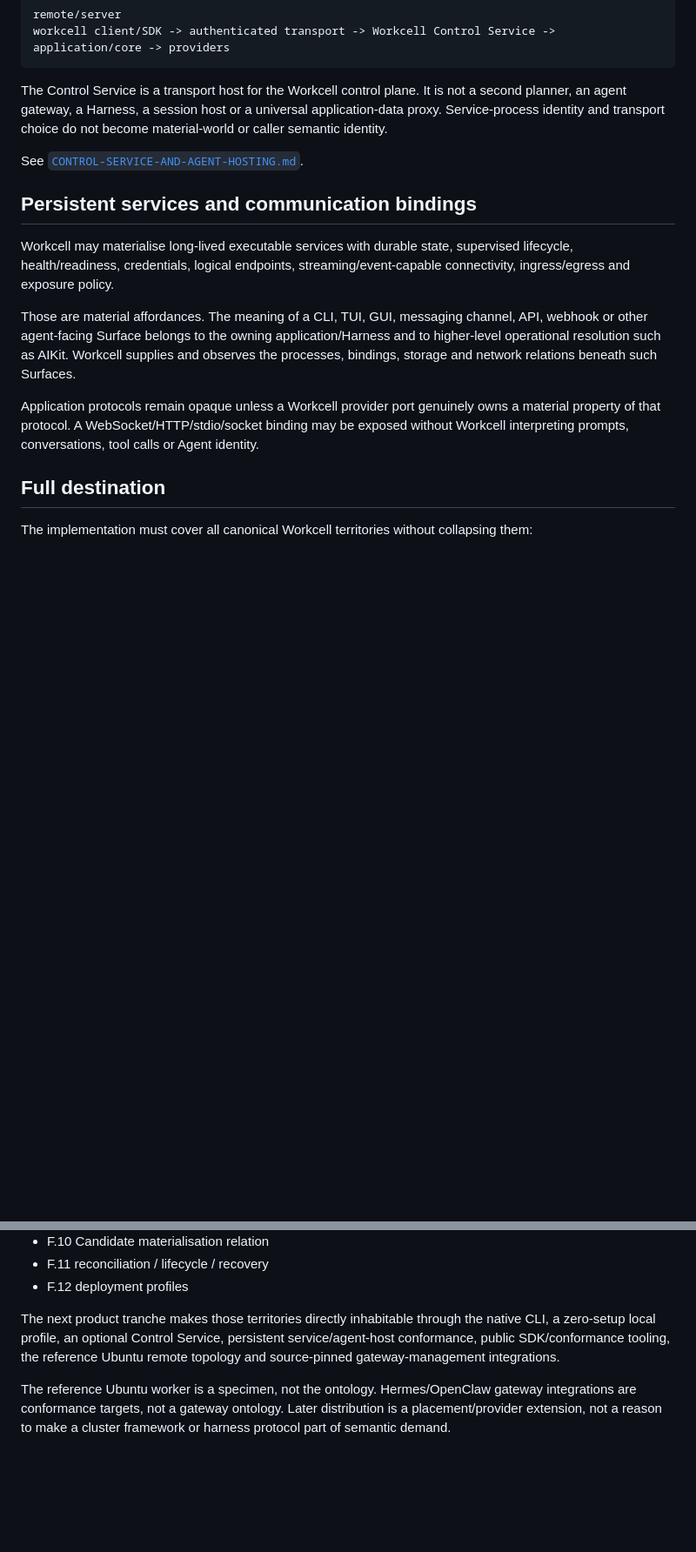
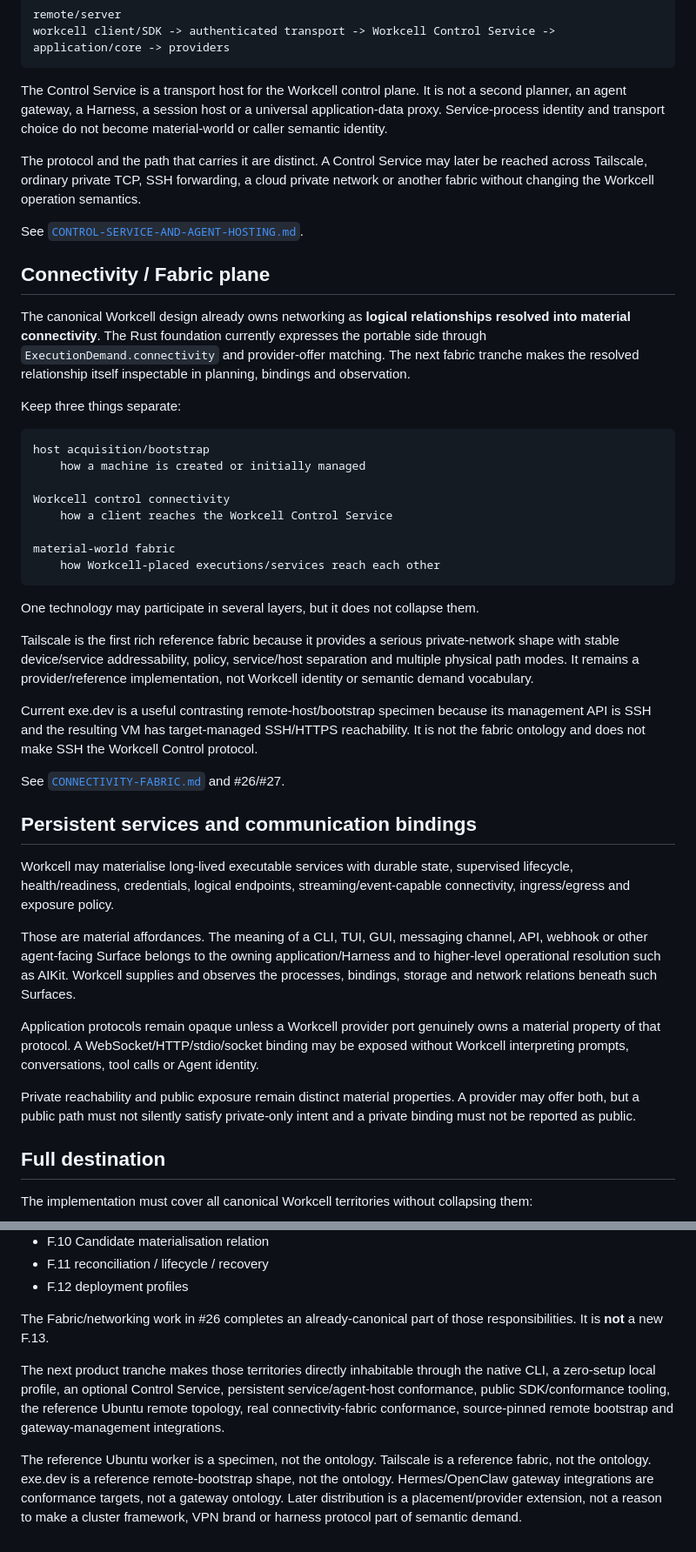
Before and after one commit to EpiLogos/Workcell, a Markdown page: docs/ARCHITECTURE.md, 2 parts joined by grey strips. Shown at 87% size. Drawn GitHub-style; blank space fills up the shorter version.

Commit message:
Clarify Workcell fabric and remote connectivity boundary

````diff
--- a/docs/ARCHITECTURE.md
+++ b/docs/ARCHITECTURE.md
@@ -50,7 +50,34 @@ workcell client/SDK -> authenticated transport -> Workcell Control Service -> ap
 
 The Control Service is a transport host for the Workcell control plane. It is not a second planner, an agent gateway, a Harness, a session host or a universal application-data proxy. Service-process identity and transport choice do not become material-world or caller semantic identity.
 
+The protocol and the path that carries it are distinct. A Control Service may later be reached across Tailscale, ordinary private TCP, SSH forwarding, a cloud private network or another fabric without changing the Workcell operation semantics.
+
 See [`CONTROL-SERVICE-AND-AGENT-HOSTING.md`](CONTROL-SERVICE-AND-AGENT-HOSTING.md).
+
+## Connectivity / Fabric plane
+
+The canonical Workcell design already owns networking as **logical relationships resolved into material connectivity**. The Rust foundation currently expresses the portable side through `ExecutionDemand.connectivity` and provider-offer matching. The next fabric tranche makes the resolved relationship itself inspectable in planning, bindings and observation.
+
+Keep three things separate:
+
+```text
+host acquisition/bootstrap
+    how a machine is created or initially managed
+
+Workcell control connectivity
+    how a client reaches the Workcell Control Service
+
+material-world fabric
+    how Workcell-placed executions/services reach each other
+```
+
+One technology may participate in several layers, but it does not collapse them.
+
+Tailscale is the first rich reference fabric because it provides a serious private-network shape with stable device/service addressability, policy, service/host separation and multiple physical path modes. It remains a provider/reference implementation, not Workcell identity or semantic demand vocabulary.
+
+Current exe.dev is a useful contrasting remote-host/bootstrap specimen because its management API is SSH and the resulting VM has target-managed SSH/HTTPS reachability. It is not the fabric ontology and does not make SSH the Workcell Control protocol.
+
+See [`CONNECTIVITY-FABRIC.md`](CONNECTIVITY-FABRIC.md) and #26/#27.
 
 ## Persistent services and communication bindings
 
@@ -59,6 +86,8 @@ Workcell may materialise long-lived executable services with durable state, supe
 Those are material affordances. The meaning of a CLI, TUI, GUI, messaging channel, API, webhook or other agent-facing Surface belongs to the owning application/Harness and to higher-level operational resolution such as AIKit. Workcell supplies and observes the processes, bindings, storage and network relations beneath such Surfaces.
 
 Application protocols remain opaque unless a Workcell provider port genuinely owns a material property of that protocol. A WebSocket/HTTP/stdio/socket binding may be exposed without Workcell interpreting prompts, conversations, tool calls or Agent identity.
+
+Private reachability and public exposure remain distinct material properties. A provider may offer both, but a public path must not silently satisfy private-only intent and a private binding must not be reported as public.
 
 ## Full destination
 
@@ -77,6 +106,8 @@ The implementation must cover all canonical Workcell territories without collaps
 - F.11 reconciliation / lifecycle / recovery
 - F.12 deployment profiles
 
-The next product tranche makes those territories directly inhabitable through the native CLI, a zero-setup local profile, an optional Control Service, persistent service/agent-host conformance, public SDK/conformance tooling, the reference Ubuntu remote topology and source-pinned gateway-management integrations.
+The Fabric/networking work in #26 completes an already-canonical part of those responsibilities. It is **not** a new F.13.
 
-The reference Ubuntu worker is a specimen, not the ontology. Hermes/OpenClaw gateway integrations are conformance targets, not a gateway ontology. Later distribution is a placement/provider extension, not a reason to make a cluster framework or harness protocol part of semantic demand.
+The next product tranche makes those territories directly inhabitable through the native CLI, a zero-setup local profile, an optional Control Service, persistent service/agent-host conformance, public SDK/conformance tooling, the reference Ubuntu remote topology, real connectivity-fabric conformance, source-pinned remote bootstrap and gateway-management integrations.
+
+The reference Ubuntu worker is a specimen, not the ontology. Tailscale is a reference fabric, not the ontology. exe.dev is a reference remote-bootstrap shape, not the ontology. Hermes/OpenClaw gateway integrations are conformance targets, not a gateway ontology. Later distribution is a placement/provider extension, not a reason to make a cluster framework, VPN brand or harness protocol part of semantic demand.
````
Also changed, not shown: other parts of docs/ARCHITECTURE.md (+1 -1 lines).
